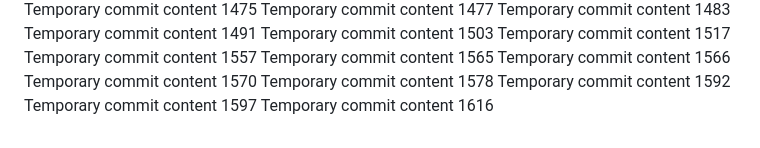
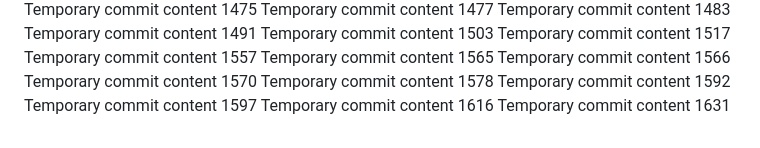
Before and after one commit to codedprocessing/fog, a Markdown page: edt/report.md, the part around the change. Rendered like a GitHub page.

```diff
--- a/edt/report.md
+++ b/edt/report.md
@@ -132,3 +132,4 @@ Temporary commit content 1578
 Temporary commit content 1592
 Temporary commit content 1597
 Temporary commit content 1616
+Temporary commit content 1631
```
